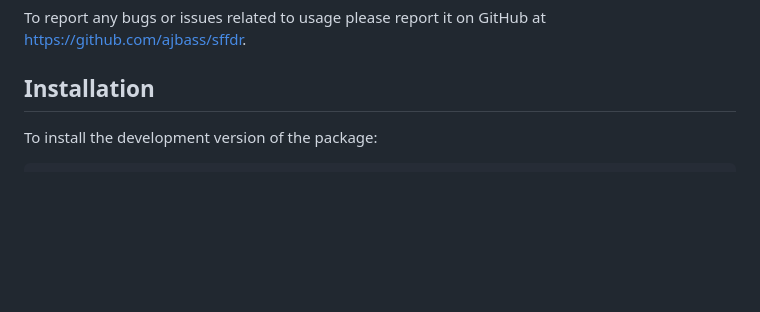
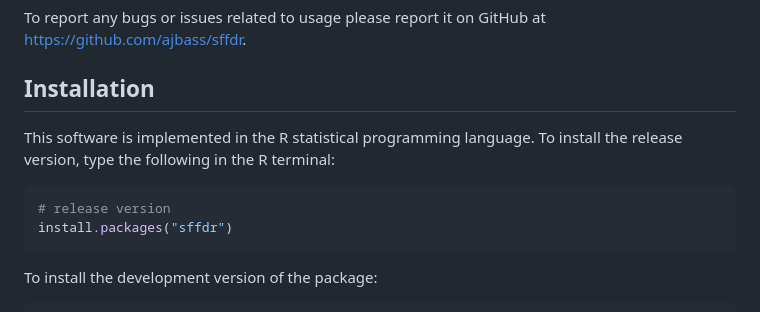
Before and after one commit to ajbass/sffdr, a Markdown page: README.md, the part around one of its changes. Drawn GitHub-style; blank space fills up the shorter version.

Commit message:
Update README.md
update documentation w/ CRAN release

````diff
--- a/README.md
+++ b/README.md
@@ -45,6 +45,13 @@ To report any bugs or issues related to usage please report it on GitHub
 at <https://github.com/ajbass/sffdr>.
 
 ## Installation
+
+This software is implemented in the R statistical programming language. To install the release version, type the following in the R terminal:
+
+``` r
+# release version
+install.packages("sffdr")
+```
 
 To install the development version of the package:
 
````
Also changed, not shown: other parts of README.md (+1 -1 lines).
